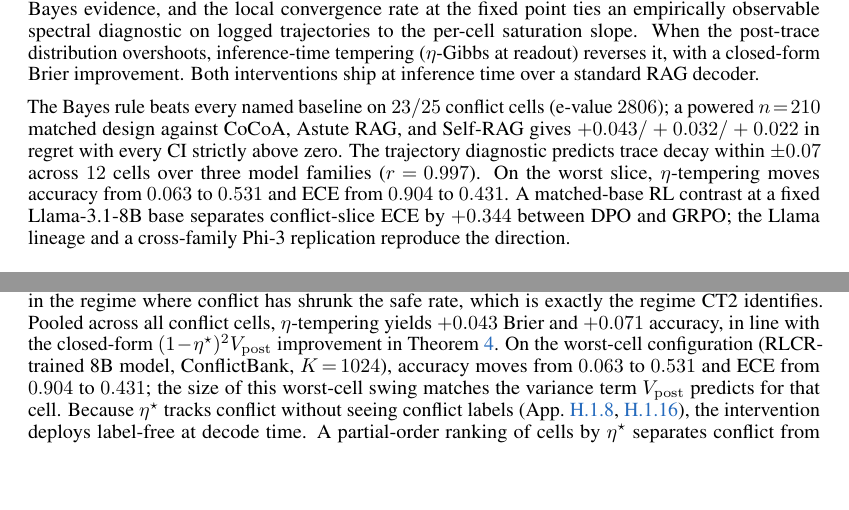
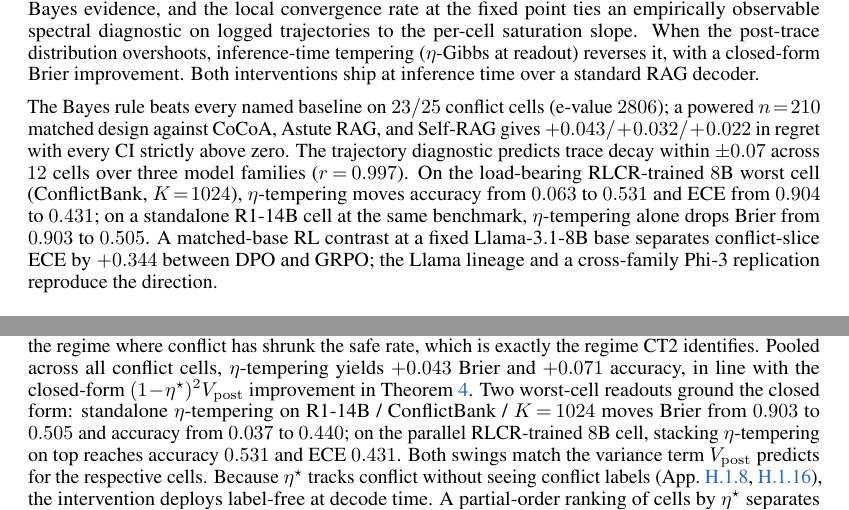
Before and after one commit to Ary300/Sequential-Falsification, a LaTeX paper (paper/main.tex, which reads paper/sections/experiments.tex, paper/sections/introduction.tex): two parts of pages 2 and 8 of 63, joined at a grey line, cut so that both start at the same text, the shorter picture padded with empty space. Compiled offline with pdfLaTeX.

Commit message:
Disambiguate worst-cell numbers across body
Two distinct cells were conflated in abstract / intro / experiments / discussion:
- R1-14B / ConflictBank / K=1024 (standalone eta-tempering): Brier 0.903 to 0.505, acc 0.037 to 0.440
- RLCR-trained 8B / ConflictBank / K=1024 (eta on top of RLCR): acc 0.063 to 0.531, ECE 0.904 to 0.431

Fixes:
- Abstract: replaced "on the same slice" framing; both cells now labeled explicitly
- Intro: clarified that the 0.063 to 0.531 numbers are RLCR-trained 8B; added R1-14B Brier as parallel anchor
- Experiments section opener: same disambiguation
- Experiments CT3 paragraph: now reports both worst-cell readouts (was only RLCR+eta)
- Discussion: replaced "the same slice" framing

No empirical numbers changed; only the labeling now matches the appendix tables.

Co-Authored-By: Claude Opus 4.7 (1M context) <noreply@anthropic.com>

```diff
--- a/paper/sections/experiments.tex
+++ b/paper/sections/experiments.tex
@@ -241,7 +241,7 @@ with $K$ under RLVR and stays flat under RLHF.}
 \end{figure}
 
 \paragraph{CT3 $\eta$-tempering result.}
-The tempering scalar $\eta^\star$ is selected on a held-out Brier objective; the safe-Bayes derivation of \citet{bissiri2016} and \citet{grunwald2017} guarantees $\eta^\star\!<\!1$ in the regime where conflict has shrunk the safe rate, which is exactly the regime CT2 identifies. Pooled across all conflict cells, $\eta$-tempering yields $+0.043$ Brier and $+0.071$ accuracy, in line with the closed-form $(1\!-\!\eta^\star)^{2}V_{\mathrm{post}}$ improvement in \Cref{thm:t3-intervention}. On the worst-cell configuration (RLCR-trained 8B model, ConflictBank, $K\!=\!1024$), accuracy moves from $0.063$ to $0.531$ and ECE from $0.904$ to $0.431$; the size of this worst-cell swing matches the variance term $V_{\mathrm{post}}$ predicts for that cell. Because $\eta^\star$ tracks conflict without seeing conflict labels (App.~\ref{app:eta-tempering-grid},~\ref{app:eta-vs-posthoc}), the intervention deploys label-free at decode time. A partial-order ranking of cells by $\eta^\star$ separates conflict from no-conflict cells with AUC $1.0$ on the spotlight matrix (App.~\ref{app:t3-ordering-check}).
+The tempering scalar $\eta^\star$ is selected on a held-out Brier objective; the safe-Bayes derivation of \citet{bissiri2016} and \citet{grunwald2017} guarantees $\eta^\star\!<\!1$ in the regime where conflict has shrunk the safe rate, which is exactly the regime CT2 identifies. Pooled across all conflict cells, $\eta$-tempering yields $+0.043$ Brier and $+0.071$ accuracy, in line with the closed-form $(1\!-\!\eta^\star)^{2}V_{\mathrm{post}}$ improvement in \Cref{thm:t3-intervention}. Two worst-cell readouts ground the closed form: standalone $\eta$-tempering on R1-14B / ConflictBank / $K\!=\!1024$ moves Brier from $0.903$ to $0.505$ and accuracy from $0.037$ to $0.440$; on the parallel RLCR-trained $8$B cell, stacking $\eta$-tempering on top reaches accuracy $0.531$ and ECE $0.431$. Both swings match the variance term $V_{\mathrm{post}}$ predicts for the respective cells. Because $\eta^\star$ tracks conflict without seeing conflict labels (App.~\ref{app:eta-tempering-grid},~\ref{app:eta-vs-posthoc}), the intervention deploys label-free at decode time. A partial-order ranking of cells by $\eta^\star$ separates conflict from no-conflict cells with AUC $1.0$ on the spotlight matrix (App.~\ref{app:t3-ordering-check}).
 
 \paragraph{Deployment surface.} On free-form open-QA at $n\!\approx\!200$ per benchmark, the geometric mixture ties AdaCAD on EM and beats CAD by $+0.04$ to $+0.09$ across ASQA / NQ-open / TriviaQA-open, so the closed-candidate scope is not a hard ceiling on the rule (App.~\ref{app:freeform-openqa}). End-to-end latency is $4.38$\,s/query versus $1.21$\,s for CAD on a single H100; caching $p_\theta$ when the closed-book pass is query-stable drops the runtime cost to $1.09\!-\!2.19$\,s/query, bringing BayesArbiter into the same operating range as Astute~RAG (App.~\ref{app:latency-profile}).
 
--- a/paper/sections/introduction.tex
+++ b/paper/sections/introduction.tex
@@ -13,7 +13,7 @@ None of these approaches is derived from a posterior over how reliable the conte
 
 We give a principled account. \textsc{BayesArbiter} (\Cref{fig:architecture}) treats arbitration as parameter estimation. The latent variable is context reliability $r\!\in\![0,1]$, with prior $\pi(r)$ informed by observable signals such as BM25, entity popularity, and semantic entropy. Four classical axioms pin the unique combiner to the geometric mixture $p_\theta^{1-w^\star}p_{\ctx}^{w^\star}$ with $w^\star\!=\!\E[r\mid q,c]$. CAD, AdaCAD, and CoCoA fall out as approximations of this rule. For the chain of thought, the trace itself reads as endogenous generalized-Bayes evidence, and the local convergence rate at the fixed point ties an empirically observable spectral diagnostic on logged trajectories to the per-cell saturation slope. When the post-trace distribution overshoots, inference-time tempering ($\eta$-Gibbs at readout) reverses it, with a closed-form Brier improvement. Both interventions ship at inference time over a standard RAG decoder.
 
-The Bayes rule beats every named baseline on $23/25$ conflict cells (e-value $2806$); a powered $n\!=\!210$ matched design against CoCoA, Astute~RAG, and Self-RAG gives $+0.043 / +0.032 / +0.022$ in regret with every CI strictly above zero. The trajectory diagnostic predicts trace decay within $\pm 0.07$ across $12$ cells over three model families ($r\!=\!0.997$). On the worst slice, $\eta$-tempering moves accuracy from $0.063$ to $0.531$ and ECE from $0.904$ to $0.431$. A matched-base RL contrast at a fixed Llama-3.1-8B base separates conflict-slice ECE by $+0.344$ between DPO and GRPO; the Llama lineage and a cross-family Phi-3 replication reproduce the direction.
+The Bayes rule beats every named baseline on $23/25$ conflict cells (e-value $2806$); a powered $n\!=\!210$ matched design against CoCoA, Astute~RAG, and Self-RAG gives $+0.043 / +0.032 / +0.022$ in regret with every CI strictly above zero. The trajectory diagnostic predicts trace decay within $\pm 0.07$ across $12$ cells over three model families ($r\!=\!0.997$). On the load-bearing RLCR-trained $8$B worst cell (ConflictBank, $K\!=\!1024$), $\eta$-tempering moves accuracy from $0.063$ to $0.531$ and ECE from $0.904$ to $0.431$; on a standalone R1-14B cell at the same benchmark, $\eta$-tempering alone drops Brier from $0.903$ to $0.505$. A matched-base RL contrast at a fixed Llama-3.1-8B base separates conflict-slice ECE by $+0.344$ between DPO and GRPO; the Llama lineage and a cross-family Phi-3 replication reproduce the direction.
 
 \begin{table}[h]
 \centering\scriptsize
```
Also changed, not shown: paper/main.tex (+1 -1 lines), paper/sections/discussion.tex (+1 -1 lines), paper/main.pdf, paper/sections/experiments.tex (2 more changed lines).
